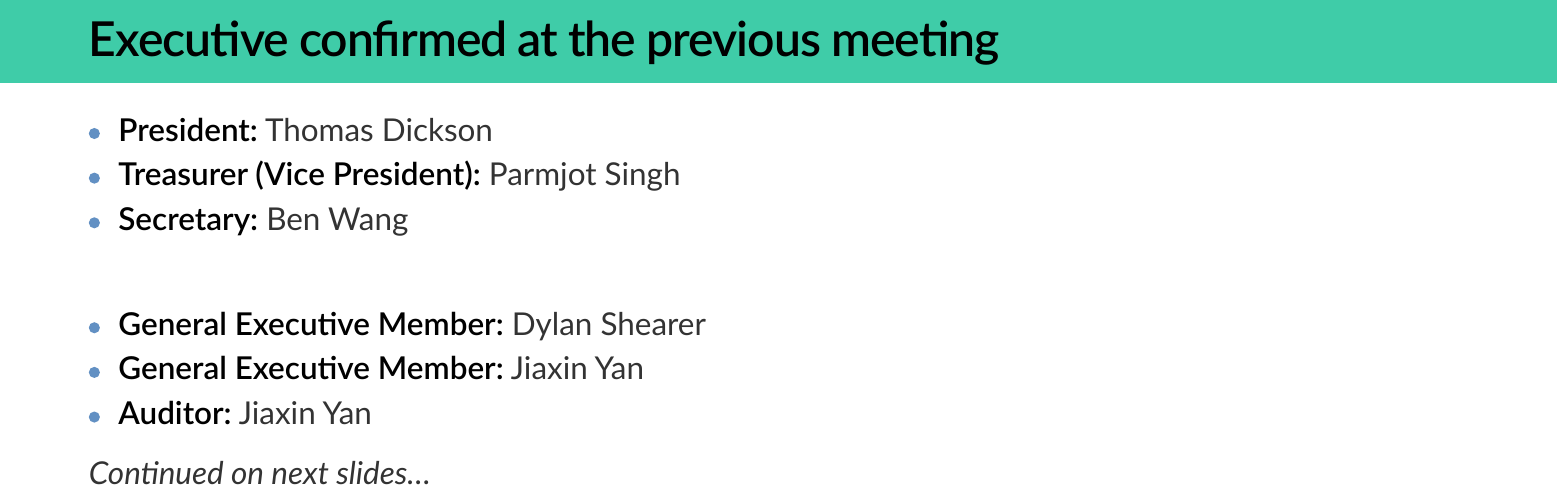
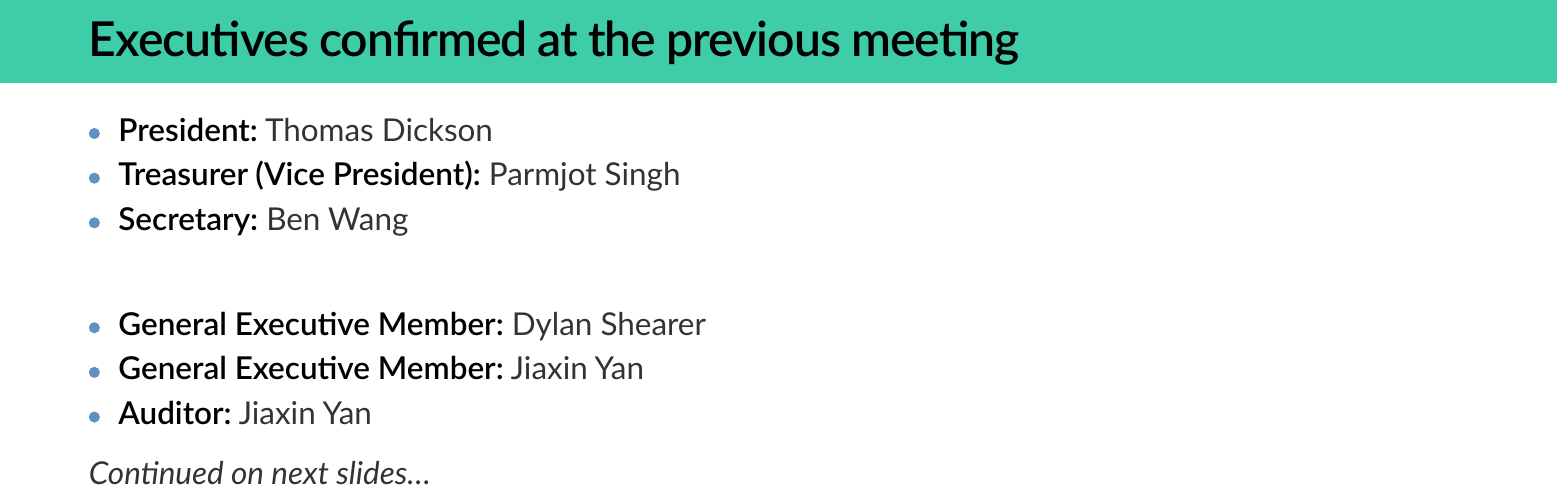
Before and after one commit to LUG-UoA/2026-agm-slides, a Typst document (main.typ): part of page 21 of 48, cut so that both start at the same text. The pictures show the PDF file main.pdf that the author committed with the source.

Commit message:
fixed typo

```diff
--- a/main.typ
+++ b/main.typ
@@ -417,7 +417,7 @@ All four are now in the constitution at #weblink(constitution-link, [#constituti
 
 _Continued on next slides..._
 
-== Executive confirmed at the previous meeting
+== Executives confirmed at the previous meeting
 - *President:* Thomas Dickson
 - *Treasurer (Vice President):* Parmjot Singh
 - *Secretary:* Ben Wang
```
Also changed, not shown: main.pdf.
